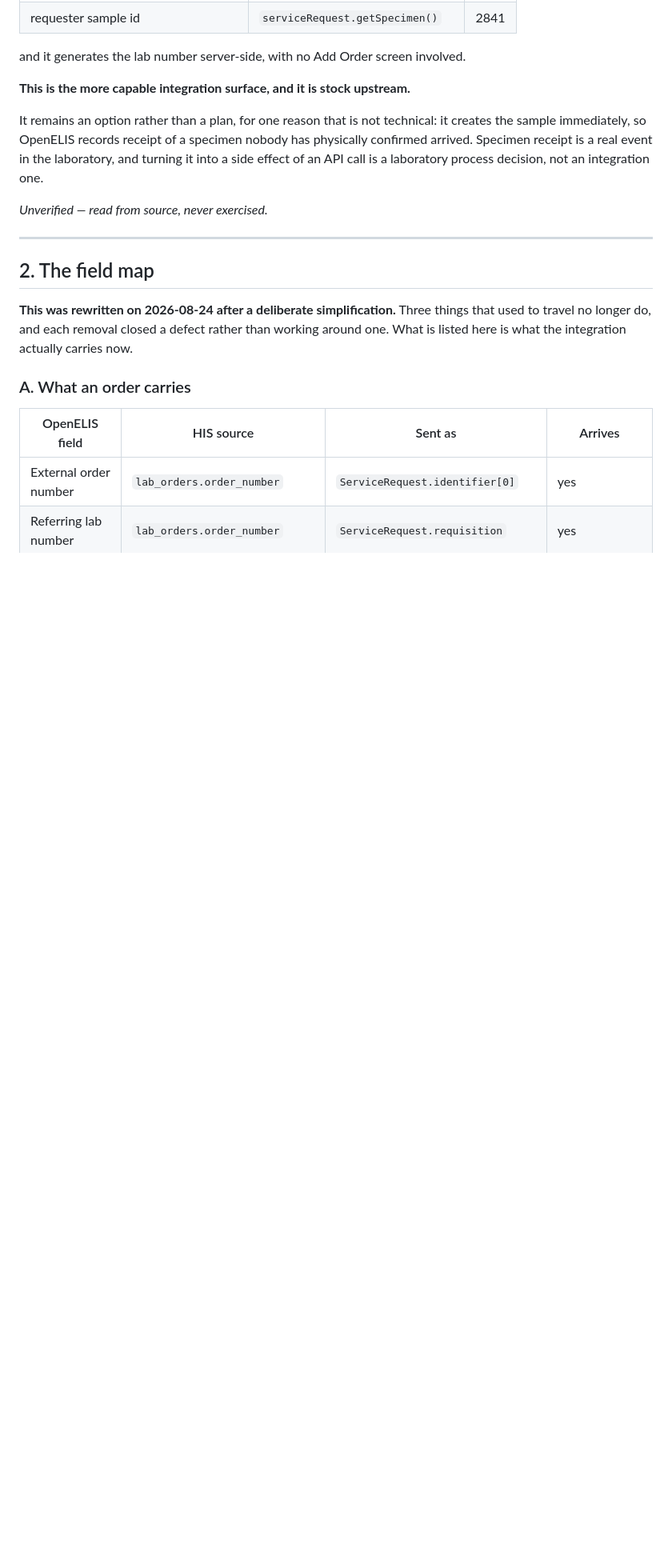
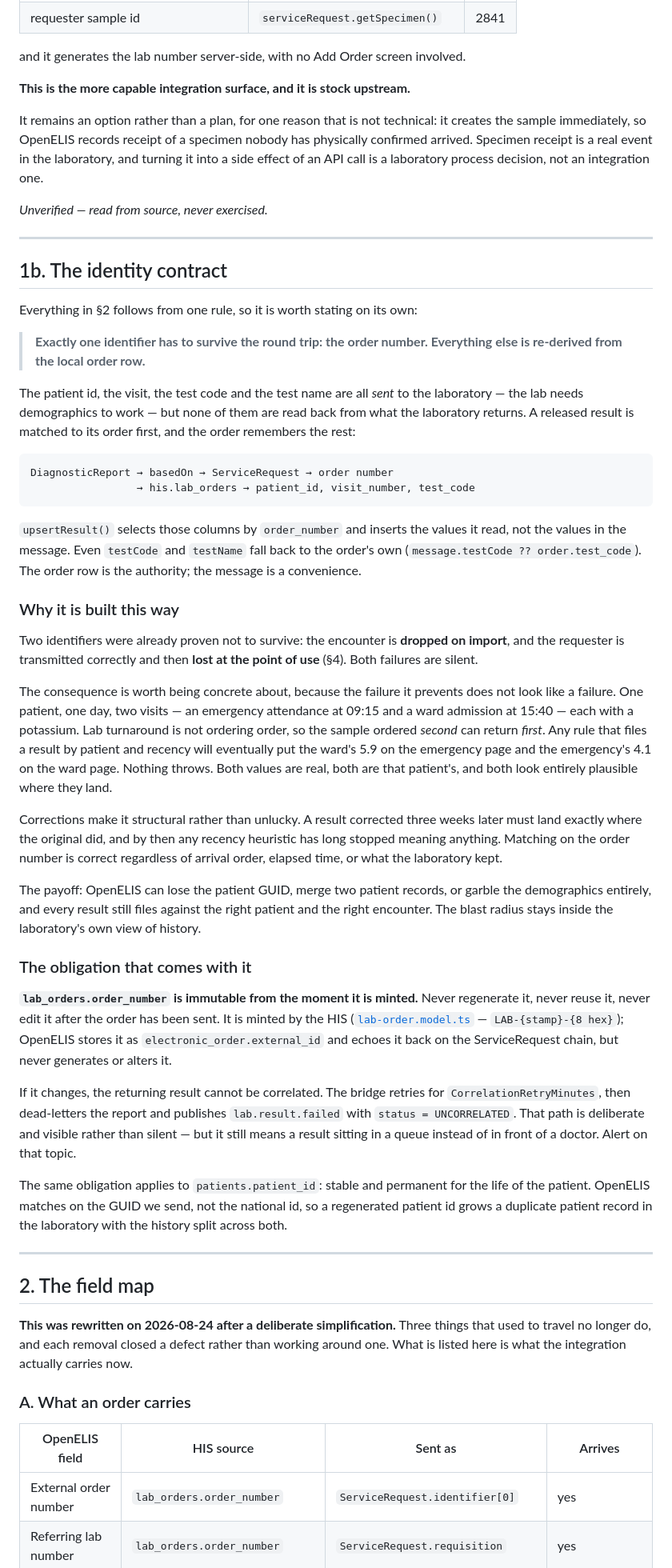
Before and after one commit to slim-nebula/openelis-his-sandbox, a Markdown page: docs/integration-field-map.md, the part around the change. Shown at 80% size. GitHub-like rendering; blank space fills up the shorter version.

Commit message:
Document the identity contract: one identifier survives the round trip
The mechanism was already correct and already tested, but it was only
inferable from two tables in different sections. Neither document stated
the rule that makes those rows cohere, and nothing anywhere said the
order number must not change - the single point of failure for the entire
return path, undocumented.

field-map gains a section 1b: the rule, why it is built that way (both
identifiers that were proven not to survive), the misfiling scenario it
prevents, and the immutability obligation that comes with it, including
the UNCORRELATED failure mode to alert on. Same obligation stated for
patient_id, which OpenELIS matches on instead of the national id.

The guide points at it from the two places a developer is making the
decision: placing the order, and receiving the result.

Co-Authored-By: Claude Opus 5 <noreply@anthropic.com>

````diff
--- a/docs/integration-field-map.md
+++ b/docs/integration-field-map.md
@@ -78,6 +78,74 @@ laboratory, and turning it into a side effect of an API call is a laboratory
 process decision, not an integration one.
 
 *Unverified — read from source, never exercised.*
+
+---
+
+## 1b. The identity contract
+
+Everything in §2 follows from one rule, so it is worth stating on its own:
+
+> **Exactly one identifier has to survive the round trip: the order number.
+> Everything else is re-derived from the local order row.**
+
+The patient id, the visit, the test code and the test name are all *sent* to the
+laboratory — the lab needs demographics to work — but none of them are read back
+from what the laboratory returns. A released result is matched to its order
+first, and the order remembers the rest:
+
+```
+DiagnosticReport → basedOn → ServiceRequest → order number
+                 → his.lab_orders → patient_id, visit_number, test_code
+```
+
+`upsertResult()` selects those columns by `order_number` and inserts the values
+it read, not the values in the message. Even `testCode` and `testName` fall back
+to the order's own (`message.testCode ?? order.test_code`). The order row is the
+authority; the message is a convenience.
+
+### Why it is built this way
+
+Two identifiers were already proven not to survive: the encounter is **dropped
+on import**, and the requester is transmitted correctly and then **lost at the
+point of use** (§4). Both failures are silent.
+
+The consequence is worth being concrete about, because the failure it prevents
+does not look like a failure. One patient, one day, two visits — an emergency
+attendance at 09:15 and a ward admission at 15:40 — each with a potassium. Lab
+turnaround is not ordering order, so the sample ordered *second* can return
+*first*. Any rule that files a result by patient and recency will eventually put
+the ward's 5.9 on the emergency page and the emergency's 4.1 on the ward page.
+Nothing throws. Both values are real, both are that patient's, and both look
+entirely plausible where they land.
+
+Corrections make it structural rather than unlucky. A result corrected three
+weeks later must land exactly where the original did, and by then any recency
+heuristic has long stopped meaning anything. Matching on the order number is
+correct regardless of arrival order, elapsed time, or what the laboratory kept.
+
+The payoff: OpenELIS can lose the patient GUID, merge two patient records, or
+garble the demographics entirely, and every result still files against the right
+patient and the right encounter. The blast radius stays inside the laboratory's
+own view of history.
+
+### The obligation that comes with it
+
+**`lab_orders.order_number` is immutable from the moment it is minted.** Never
+regenerate it, never reuse it, never edit it after the order has been sent. It
+is minted by the HIS ([`lab-order.model.ts`](../services/his-api/src/modules/lab-orders/models/lab-order.model.ts) —
+`LAB-{stamp}-{8 hex}`); OpenELIS stores it as `electronic_order.external_id` and
+echoes it back on the ServiceRequest chain, but never generates or alters it.
+
+If it changes, the returning result cannot be correlated. The bridge retries for
+`CorrelationRetryMinutes`, then dead-letters the report and publishes
+`lab.result.failed` with `status = UNCORRELATED`. That path is deliberate and
+visible rather than silent — but it still means a result sitting in a queue
+instead of in front of a doctor. Alert on that topic.
+
+The same obligation applies to `patients.patient_id`: stable and permanent for
+the life of the patient. OpenELIS matches on the GUID we send, not the national
+id, so a regenerated patient id grows a duplicate patient record in the
+laboratory with the history split across both.
 
 ---
 
````
Also changed, not shown: docs/integration-guide.md (+14 -2 lines).
